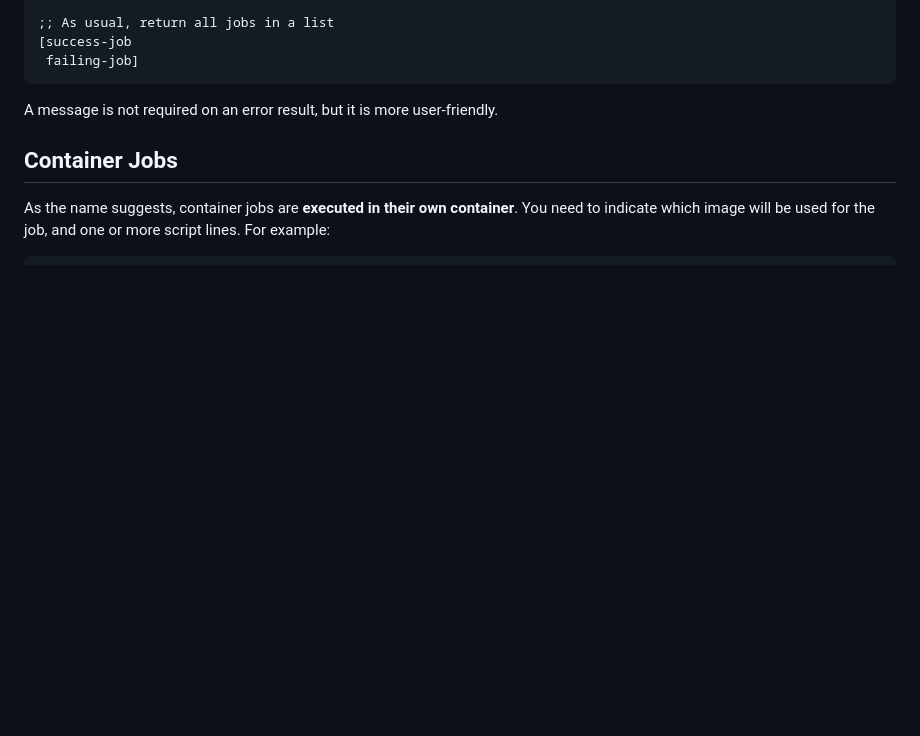
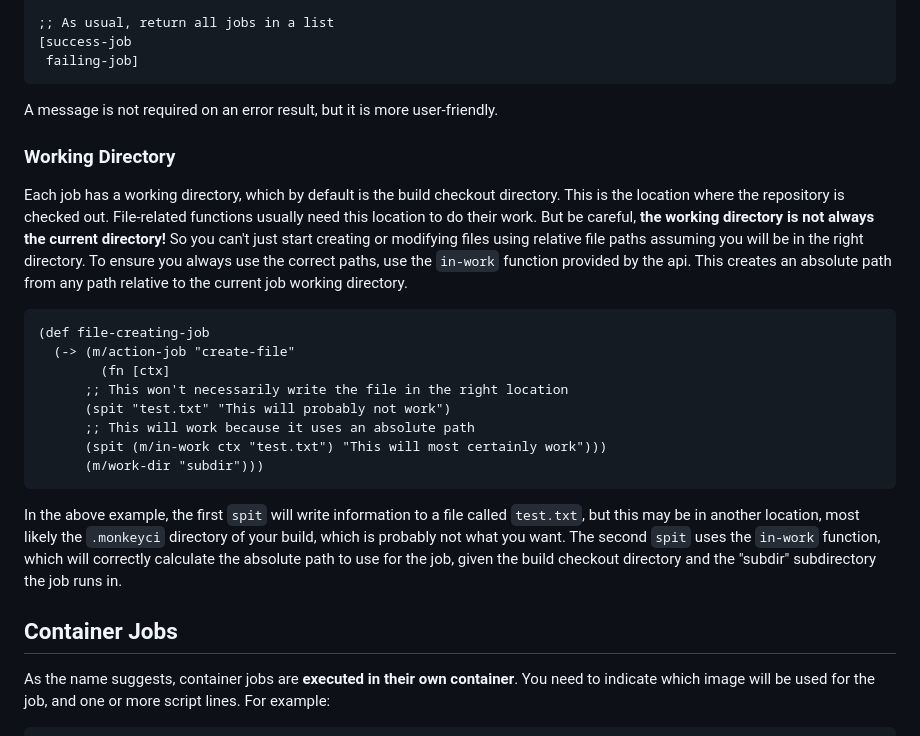
Before and after one commit to monkey-projects/website, a Markdown page: docs/content/jobs.md, the part around the change. Drawn GitHub-style; blank space fills up the shorter version.

Commit message:
Info in files in action jobs

````diff
--- a/docs/content/jobs.md
+++ b/docs/content/jobs.md
@@ -53,6 +53,34 @@ failure, the job should return the `failure` value from the build api.
 ```
 
 A message is not required on an error result, but it is more user-friendly.
+
+### Working Directory
+
+Each job has a working directory, which by default is the build checkout directory.
+This is the location where the repository is checked out.  File-related functions
+usually need this location to do their work.  But be careful, **the working directory
+is not always the current directory!**  So you can't just start creating or
+modifying files using relative file paths assuming you will be in the right
+directory.  To ensure you always use the correct paths, use the `in-work` function
+provided by the api.  This creates an absolute path from any path relative to the
+current job working directory.
+
+```clojure
+(def file-creating-job
+  (-> (m/action-job "create-file"
+        (fn [ctx]
+	  ;; This won't necessarily write the file in the right location
+	  (spit "test.txt" "This will probably not work")
+	  ;; This will work because it uses an absolute path
+	  (spit (m/in-work ctx "test.txt") "This will most certainly work")))
+      (m/work-dir "subdir")))
+```
+
+In the above example, the first `spit` will write information to a file called `test.txt`,
+but this may be in another location, most likely the `.monkeyci` directory of your build,
+which is probably not what you want.  The second `spit` uses the `in-work` function,
+which will correctly calculate the absolute path to use for the job, given the
+build checkout directory and the "subdir" subdirectory the job runs in.
 
 ## Container Jobs
 
````
